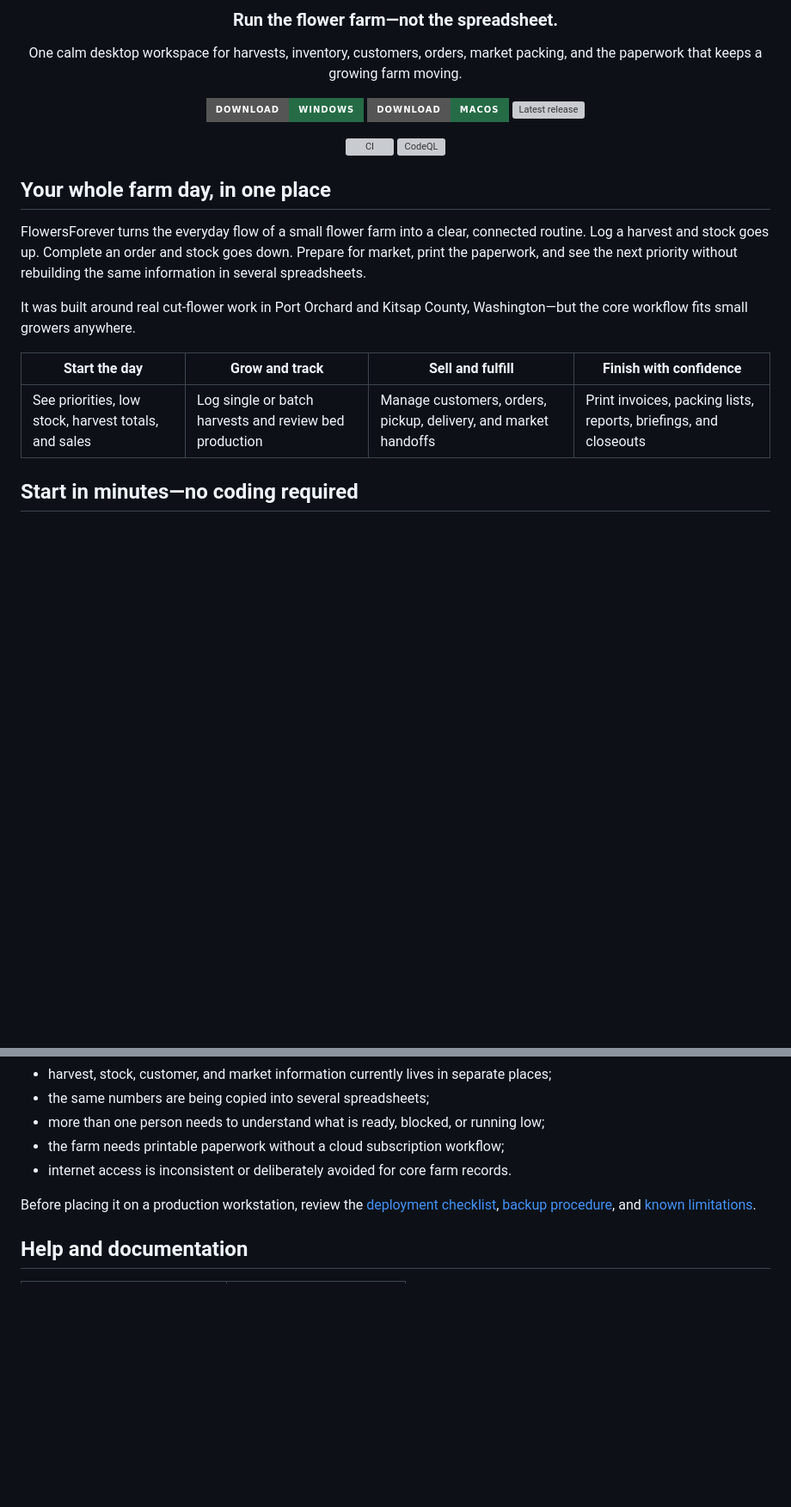
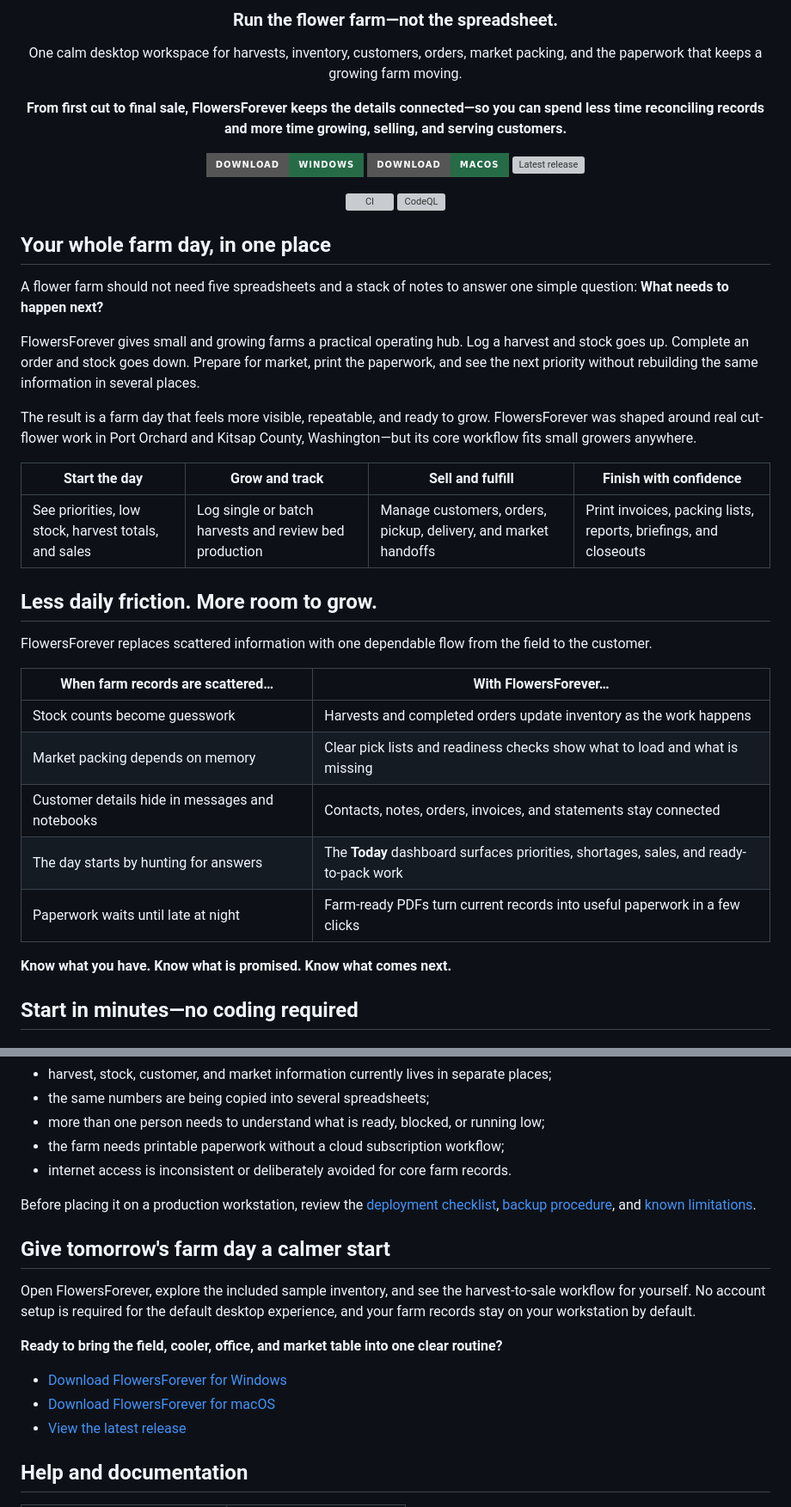
Before and after one commit to RicheyWorks/FlowersForever, a Markdown page: README.md, 2 parts joined by grey strips. Shown at 86% size. Rendered like a GitHub page; badges without logos; blank space fills up the shorter version; grey boxes are pictures that could not be loaded.

Commit message:
Strengthen README marketing copy

```diff
--- a/README.md
+++ b/README.md
@@ -7,6 +7,8 @@
 ### Run the flower farm—not the spreadsheet.
 
 One calm desktop workspace for harvests, inventory, customers, orders, market packing, and the paperwork that keeps a growing farm moving.
+
+**From first cut to final sale, FlowersForever keeps the details connected—so you can spend less time reconciling records and more time growing, selling, and serving customers.**
 
 [![Download for Windows](https://img.shields.io/badge/Download-Windows-256c46?style=for-the-badge&logo=windows)](https://github.com/RicheyWorks/FlowersForever/releases/download/v1.0.19/FlowersForever-1.0.19.msi)
 [![Download for macOS](https://img.shields.io/badge/Download-macOS-256c46?style=for-the-badge&logo=apple)](https://github.com/RicheyWorks/FlowersForever/releases/download/v1.0.19/FlowersForever-1.0.19.dmg)
@@ -19,13 +21,29 @@ One calm desktop workspace for harvests, inventory, customers, orders, market pa
 
 ## Your whole farm day, in one place
 
-FlowersForever turns the everyday flow of a small flower farm into a clear, connected routine. Log a harvest and stock goes up. Complete an order and stock goes down. Prepare for market, print the paperwork, and see the next priority without rebuilding the same information in several spreadsheets.
+A flower farm should not need five spreadsheets and a stack of notes to answer one simple question: **What needs to happen next?**
 
-It was built around real cut-flower work in Port Orchard and Kitsap County, Washington—but the core workflow fits small growers anywhere.
+FlowersForever gives small and growing farms a practical operating hub. Log a harvest and stock goes up. Complete an order and stock goes down. Prepare for market, print the paperwork, and see the next priority without rebuilding the same information in several places.
+
+The result is a farm day that feels more visible, repeatable, and ready to grow. FlowersForever was shaped around real cut-flower work in Port Orchard and Kitsap County, Washington—but its core workflow fits small growers anywhere.
 
 | Start the day | Grow and track | Sell and fulfill | Finish with confidence |
 |---|---|---|---|
 | See priorities, low stock, harvest totals, and sales | Log single or batch harvests and review bed production | Manage customers, orders, pickup, delivery, and market handoffs | Print invoices, packing lists, reports, briefings, and closeouts |
+
+## Less daily friction. More room to grow.
+
+FlowersForever replaces scattered information with one dependable flow from the field to the customer.
+
+| When farm records are scattered… | With FlowersForever… |
+|---|---|
+| Stock counts become guesswork | Harvests and completed orders update inventory as the work happens |
+| Market packing depends on memory | Clear pick lists and readiness checks show what to load and what is missing |
+| Customer details hide in messages and notebooks | Contacts, notes, orders, invoices, and statements stay connected |
+| The day starts by hunting for answers | The **Today** dashboard surfaces priorities, shortages, sales, and ready-to-pack work |
+| Paperwork waits until late at night | Farm-ready PDFs turn current records into useful paperwork in a few clicks |
+
+**Know what you have. Know what is promised. Know what comes next.**
 
 ## Start in minutes—no coding required
 
@@ -159,6 +177,16 @@ FlowersForever is designed for small and growing cut-flower operations that want
 - internet access is inconsistent or deliberately avoided for core farm records.
 
 Before placing it on a production workstation, review the [deployment checklist](docs/DEPLOYMENT.md), [backup procedure](docs/BACKUP_RESTORE.md), and [known limitations](docs/KNOWN_LIMITATIONS.md).
+
+## Give tomorrow's farm day a calmer start
+
+Open FlowersForever, explore the included sample inventory, and see the harvest-to-sale workflow for yourself. No account setup is required for the default desktop experience, and your farm records stay on your workstation by default.
+
+**Ready to bring the field, cooler, office, and market table into one clear routine?**
+
+- [Download FlowersForever for Windows](https://github.com/RicheyWorks/FlowersForever/releases/download/v1.0.19/FlowersForever-1.0.19.msi)
+- [Download FlowersForever for macOS](https://github.com/RicheyWorks/FlowersForever/releases/download/v1.0.19/FlowersForever-1.0.19.dmg)
+- [View the latest release](https://github.com/RicheyWorks/FlowersForever/releases/latest)
 
 ## Help and documentation
 
```
Also changed, not shown: other parts of README.md (+4 -4 lines).
